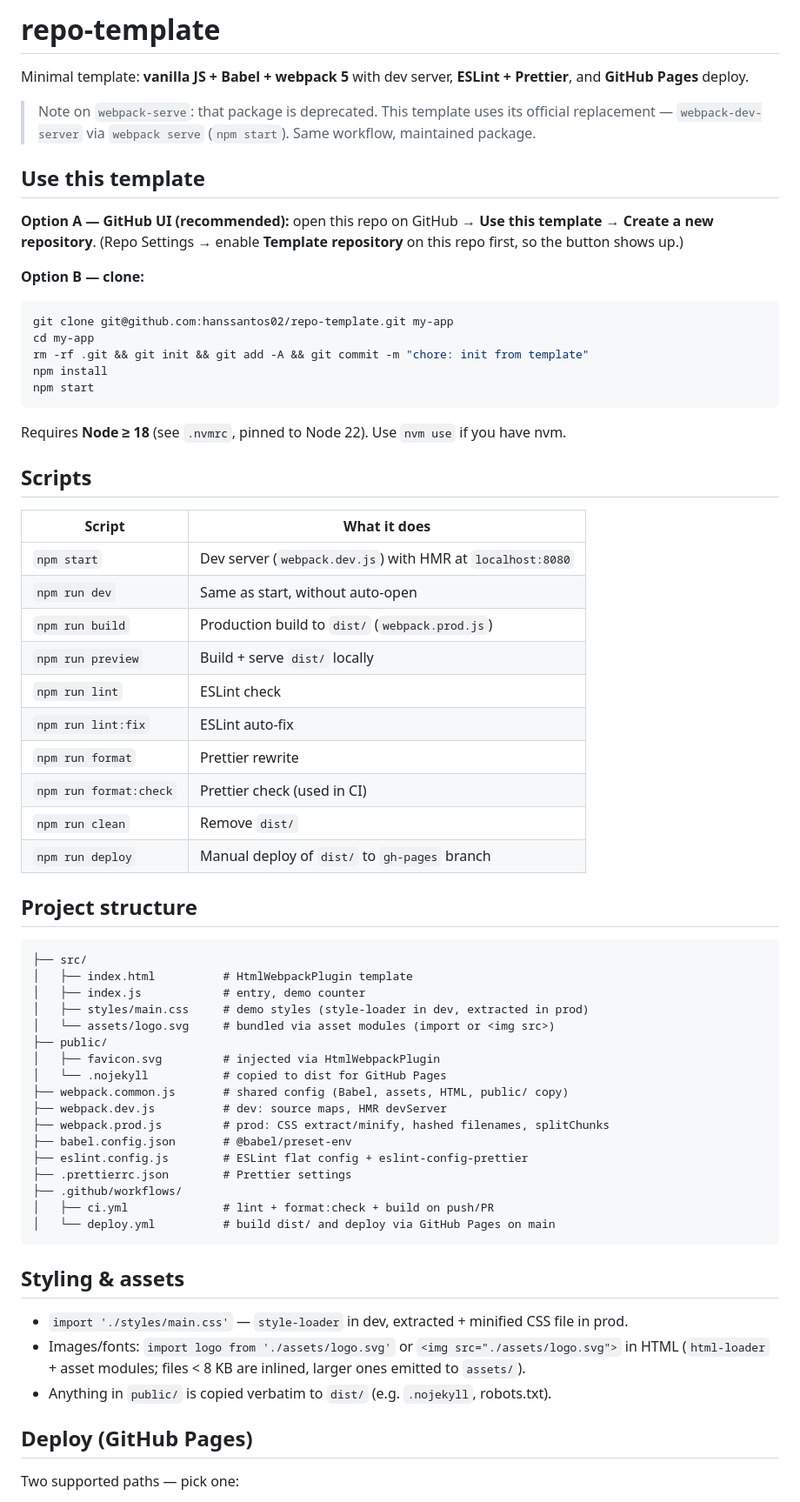
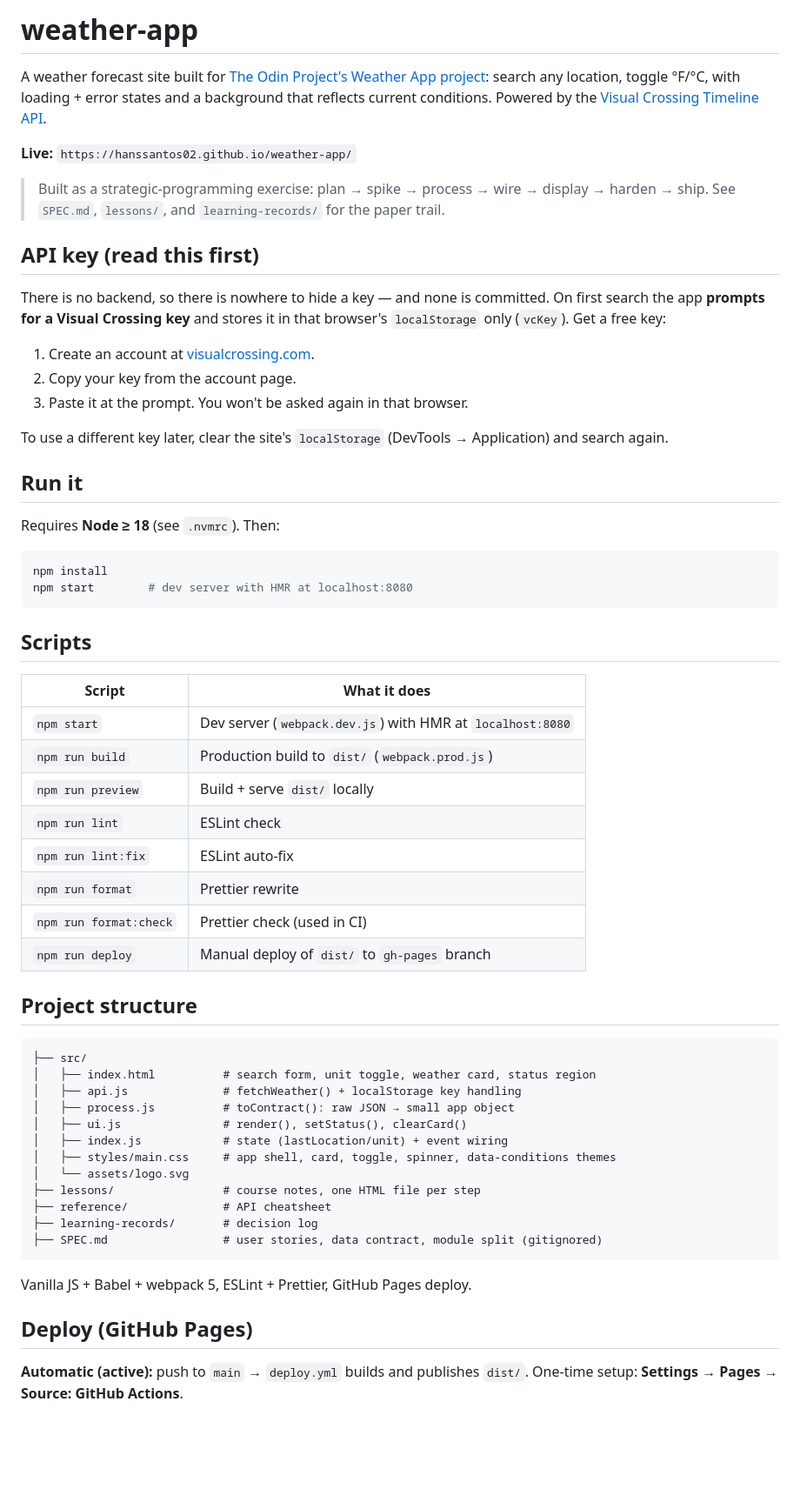
Before and after one commit to hanssantos02/weather-app, a Markdown page: README.md, the part around one of its changes. Shown at 87% size. Drawn GitHub-style; blank space fills up the shorter version.

````diff
--- a/README.md
+++ b/README.md
@@ -1,72 +1,69 @@
-# repo-template
+# weather-app
 
-Minimal template: **vanilla JS + Babel + webpack 5** with dev server, **ESLint + Prettier**, and **GitHub Pages** deploy.
+A weather forecast site built for [The Odin Project's Weather App project](https://www.theodinproject.com/lessons/node-path-javascript-weather-app):
+search any location, toggle °F/°C, with loading + error states and a background that reflects current conditions.
+Powered by the [Visual Crossing Timeline API](https://www.visualcrossing.com/resources/documentation/weather-api/timeline-weather-api/).
 
-> Note on `webpack-serve`: that package is deprecated. This template uses its official replacement —
-> `webpack-dev-server` via `webpack serve` (`npm start`). Same workflow, maintained package.
+**Live:** `https://hanssantos02.github.io/weather-app/`
 
-## Use this template
+> Built as a strategic-programming exercise: plan → spike → process → wire → display → harden → ship.
+> See `SPEC.md`, `lessons/`, and `learning-records/` for the paper trail.
 
-**Option A — GitHub UI (recommended):** open this repo on GitHub → **Use this template** → **Create a new repository**.
-(Repo Settings → enable **Template repository** on this repo first, so the button shows up.)
+## API key (read this first)
 
-**Option B — clone:**
+There is no backend, so there is nowhere to hide a key — and none is committed.
+On first search the app **prompts for a Visual Crossing key** and stores it in that browser's
+`localStorage` only (`vcKey`). Get a free key:
+
+1. Create an account at [visualcrossing.com](https://www.visualcrossing.com/).
+2. Copy your key from the account page.
+3. Paste it at the prompt. You won't be asked again in that browser.
+
+To use a different key later, clear the site's `localStorage` (DevTools → Application) and search again.
+
+## Run it
+
+Requires **Node ≥ 18** (see `.nvmrc`). Then:
 
 ```bash
-git clone git@github.com:hanssantos02/repo-template.git my-app
-cd my-app
-rm -rf .git && git init && git add -A && git commit -m "chore: init from template"
 npm install
-npm start
+npm start        # dev server with HMR at localhost:8080
 ```
-
-Requires **Node ≥ 18** (see `.nvmrc`, pinned to Node 22). Use `nvm use` if you have nvm.
 
 ## Scripts
 
 | Script                 | What it does                                               |
 | ---------------------- | ---------------------------------------------------------- |
 | `npm start`            | Dev server (`webpack.dev.js`) with HMR at `localhost:8080` |
-| `npm run dev`          | Same as start, without auto-open                           |
 | `npm run build`        | Production build to `dist/` (`webpack.prod.js`)            |
 | `npm run preview`      | Build + serve `dist/` locally                              |
 | `npm run lint`         | ESLint check                                               |
 | `npm run lint:fix`     | ESLint auto-fix                                            |
 | `npm run format`       | Prettier rewrite                                           |
 | `npm run format:check` | Prettier check (used in CI)                                |
-| `npm run clean`        | Remove `dist/`                                             |
 | `npm run deploy`       | Manual deploy of `dist/` to `gh-pages` branch              |
 
 ## Project structure
 
 ```
 ├── src/
-│   ├── index.html          # HtmlWebpackPlugin template
-│   ├── index.js            # entry, demo counter
-│   ├── styles/main.css     # demo styles (style-loader in dev, extracted in prod)
-│   └── assets/logo.svg     # bundled via asset modules (import or <img src>)
-├── public/
-│   ├── favicon.svg         # injected via HtmlWebpackPlugin
-│   └── .nojekyll           # copied to dist for GitHub Pages
-├── webpack.common.js       # shared config (Babel, assets, HTML, public/ copy)
-├── webpack.dev.js          # dev: source maps, HMR devServer
-├── webpack.prod.js         # prod: CSS extract/minify, hashed filenames, splitChunks
-├── babel.config.json       # @babel/preset-env
-├── eslint.config.js        # ESLint flat config + eslint-config-prettier
-├── .prettierrc.json        # Prettier settings
-├── .github/workflows/
-│   ├── ci.yml              # lint + format:check + build on push/PR
-│   └── deploy.yml          # build dist/ and deploy via GitHub Pages on main
+│   ├── index.html          # search form, unit toggle, weather card, status region
+│   ├── api.js              # fetchWeather() + localStorage key handling
+│   ├── process.js          # toContract(): raw JSON → small app object
+│   ├── ui.js               # render(), setStatus(), clearCard()
+│   ├── index.js            # state (lastLocation/unit) + event wiring
+│   ├── styles/main.css     # app shell, card, toggle, spinner, data-conditions themes
+│   └── assets/logo.svg
+├── lessons/                # course notes, one HTML file per step
+├── reference/              # API cheatsheet
+├── learning-records/       # decision log
+├── SPEC.md                 # user stories, data contract, module split (gitignored)
 ```
 
-## Styling & assets
-
-- `import './styles/main.css'` — `style-loader` in dev, extracted + minified CSS file in prod.
-- Images/fonts: `import logo from './assets/logo.svg'` or `<img src="./assets/logo.svg">` in HTML
-  (`html-loader` + asset modules; files < 8 KB are inlined, larger ones emitted to `assets/`).
-- Anything in `public/` is copied verbatim to `dist/` (e.g. `.nojekyll`, robots.txt).
+Vanilla JS + Babel + webpack 5, ESLint + Prettier, GitHub Pages deploy.
 
 ## Deploy (GitHub Pages)
 
-Two supported paths — pick one:
+**Automatic (active):** push to `main` → `deploy.yml` builds and publishes `dist/`.
+One-time setup: **Settings → Pages → Source: GitHub Actions**.
 
````
Also changed, not shown: other parts of README.md (+4 -27 lines).
